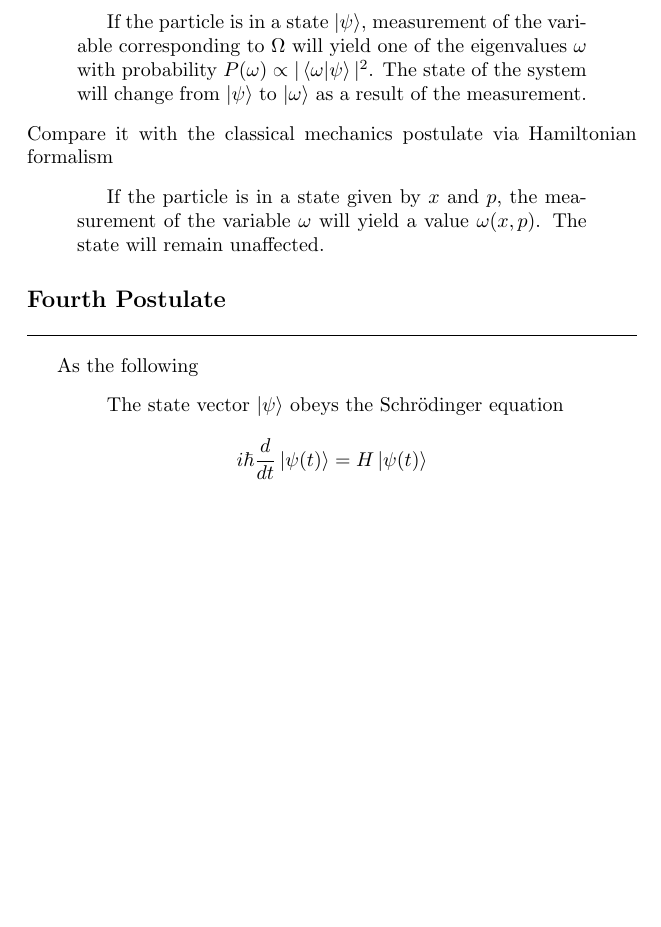
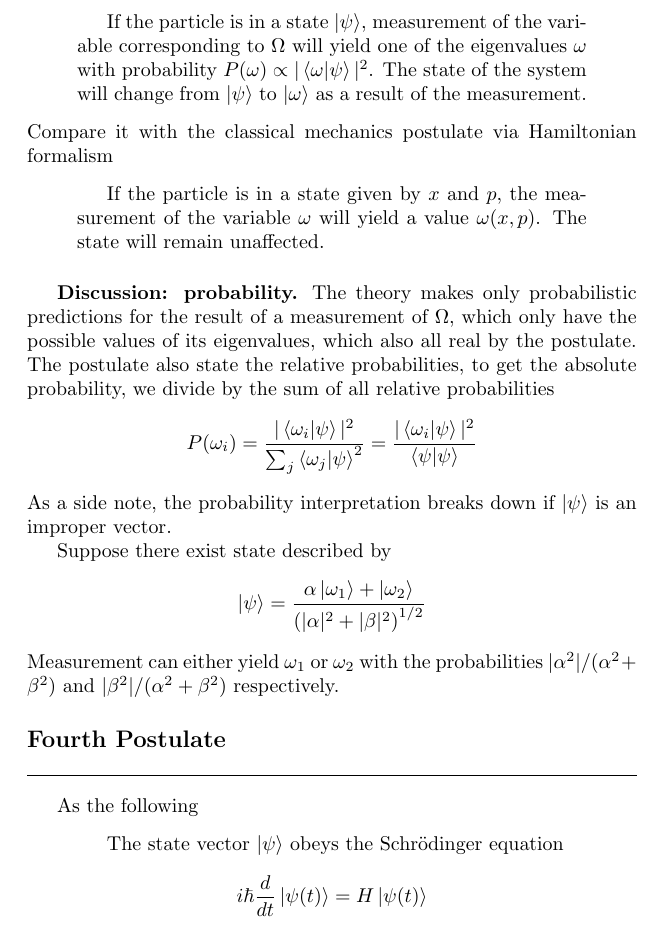
Before and after one commit to JohanesFaustus/QuantumMechanics, a LaTeX thesis (Main.tex, which reads Chapter/QM/Postulate/Pos.tex): part of page 56 of 70, cut so that both start at the same text, the shorter picture padded with empty space. Compiled offline with pdfLaTeX.

Commit message:
added prob. discussion for the 3rd postulate

```diff
--- a/Chapter/QM/Postulate/Pos.tex
+++ b/Chapter/QM/Postulate/Pos.tex
@@ -49,6 +49,20 @@ Compare it with the classical mechanics postulate via Hamiltonian formalism
     If the particle is in a state given by $x$ and $p$, the measurement of the variable $\omega$ will yield a value $\omega(x,p)$. The state will remain unaffected.
 \end{quotation}
 
+\subsubsection{Discussion: probability.}
+The theory makes only probabilistic predictions for the result of a measurement of $\Omega$, which only have the possible values of its eigenvalues, which also all real by the postulate.
+The postulate also state the relative probabilities, to get the absolute probability, we divide by the sum of all relative probabilities
+\begin{equation*}
+    P(\omega_i)=\frac{|\braket{\omega_i|\psi}|^2 }{\sum_j \braket{\omega_j | \psi}^2}=\frac{|\braket{\omega_i|\psi}|^2}{\braket{\psi|\psi}}
+\end{equation*}
+As a side note, the probability interpretation breaks down if $\ket{\psi}$ is an improper vector.
+
+Suppose there exist state described by
+\begin{equation*}
+    \ket{\psi}=\frac{\alpha \ket{\omega_1 }+\ket{\omega_2}}{\left( |\alpha|^2+|\beta|^2 \right)^{1/2} }
+\end{equation*}
+Measurement can either yield $\omega_1$ or $\omega_2$ with the probabilities $|\alpha^2|/(\alpha^2+\beta^2)$ and $|\beta^2|/(\alpha^2+\beta^2)$ respectively.
+
 \subsection{Fourth Postulate}
 As the following
 \begin{quotation}
```
